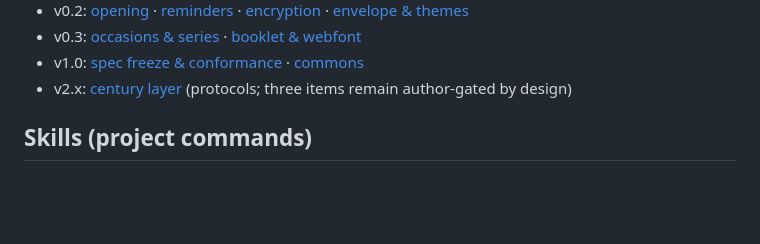
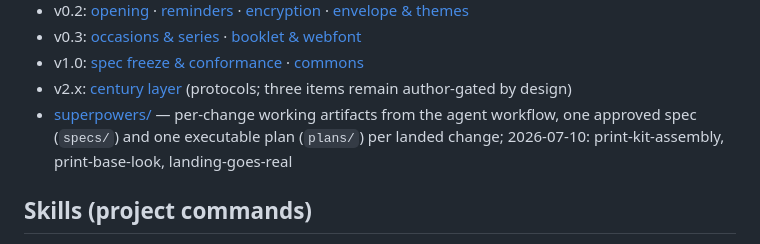
Before and after one commit to LacunaeDesigns/tessera, a Markdown page: docs/README.md, the part around the change. GitHub-like rendering; blank space fills up the shorter version.

```diff
--- a/docs/README.md
+++ b/docs/README.md
@@ -45,6 +45,7 @@ These documents are the source of truth for Tessera. When code and docs disagree
 - v0.3: [occasions & series](plans/v0.3-occasions-and-series.md) · [booklet & webfont](plans/v0.3-booklet.md)
 - v1.0: [spec freeze & conformance](plans/v1.0-spec-freeze.md) · [commons](plans/v1.0-commons.md)
 - v2.x: [century layer](plans/v2.x-century-layer.md) (protocols; three items remain author-gated by design)
+- [superpowers/](superpowers/) — per-change working artifacts from the agent workflow, one approved spec (`specs/`) and one executable plan (`plans/`) per landed change; 2026-07-10: print-kit-assembly, print-base-look, landing-goes-real
 
 ## Skills (project commands)
 
```
Also changed, not shown: docs/PROGRESS.md (+45 -2 lines).
